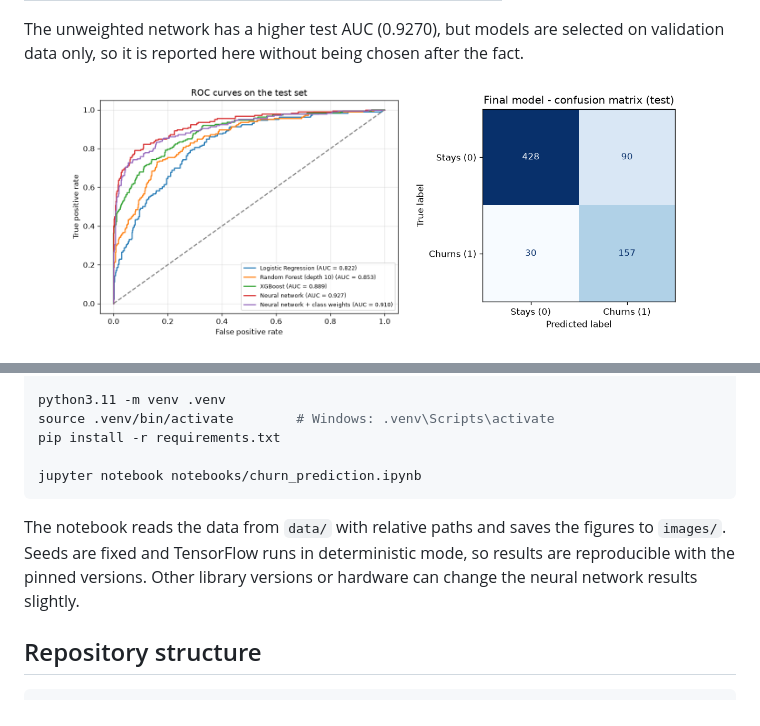
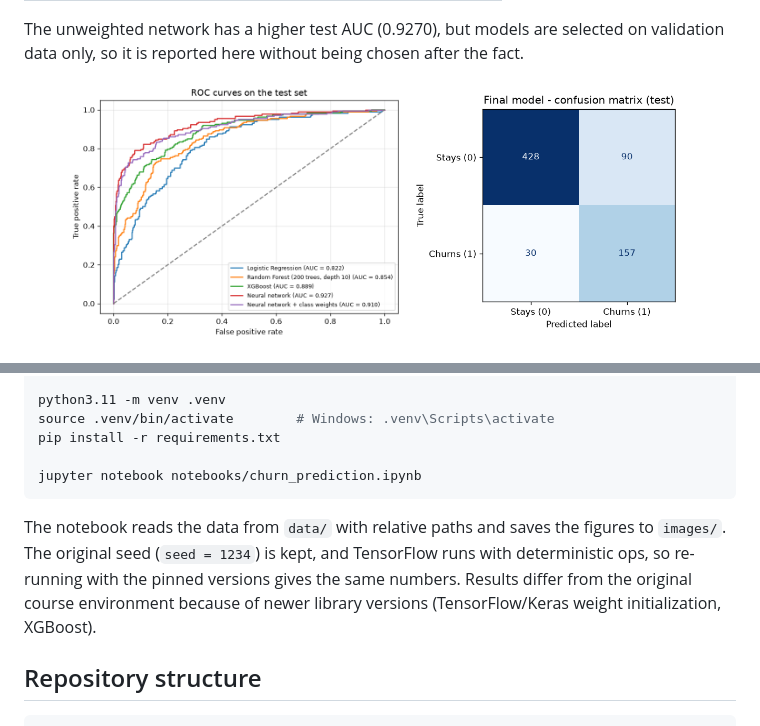
Before and after one commit to jaimep0/churn_classification, a Markdown page: README.md, 2 parts joined by grey strips. Drawn GitHub-style; pictures changed too: images/roc_curves_test.png.

Commit message:
Clarify seed wording and align ROC figure with README
- State that the original seed (1234) is kept and that differences from the
  course environment come from newer library versions
- Plot the best Random Forest variant (200 trees, depth 10) in the test ROC
  figure so it matches the README table

````diff
--- a/README.md
+++ b/README.md
@@ -86,7 +86,7 @@ pip install -r requirements.txt
 jupyter notebook notebooks/churn_prediction.ipynb
 ```
 
-The notebook reads the data from `data/` with relative paths and saves the figures to `images/`. Seeds are fixed and TensorFlow runs in deterministic mode, so results are reproducible with the pinned versions. Other library versions or hardware can change the neural network results slightly.
+The notebook reads the data from `data/` with relative paths and saves the figures to `images/`. The original seed (`seed = 1234`) is kept, and TensorFlow runs with deterministic ops, so re-running with the pinned versions gives the same numbers. Results differ from the original course environment because of newer library versions (TensorFlow/Keras weight initialization, XGBoost).
 
 ## Repository structure
 
````
Also changed, not shown: 1 other file.
